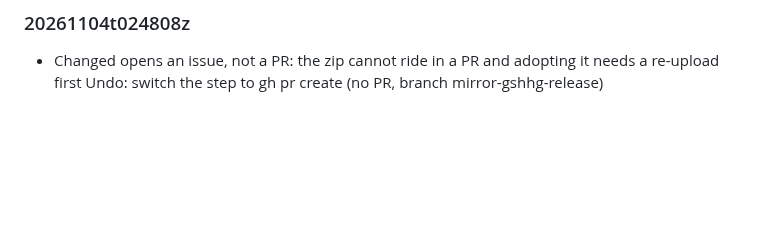
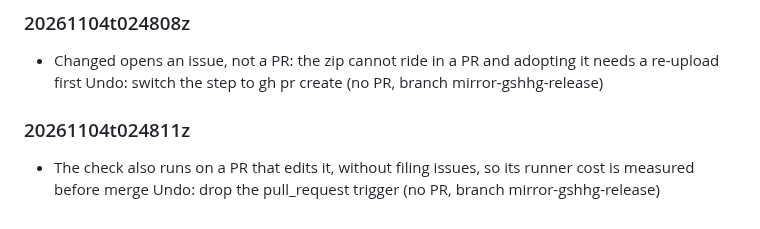
Before and after one commit to mark-brannan/coastlines, a Markdown page: docs/agent_decisions.md, the part around the change. Rendered like a GitHub page; blank space fills up the shorter version.

Commit message:
agent-decision: The check also runs on a PR that edits it, without filing is

```diff
--- a/docs/agent_decisions.md
+++ b/docs/agent_decisions.md
@@ -78,3 +78,6 @@ heading is the UTC stamp, so `agent_decisions.md#<stamp>` links one entry.
 
 ### 20261104t024808z
 - Changed opens an issue, not a PR: the zip cannot ride in a PR and adopting it needs a re-upload first Undo: switch the step to gh pr create (no PR, branch mirror-gshhg-release)
+
+### 20261104t024811z
+- The check also runs on a PR that edits it, without filing issues, so its runner cost is measured before merge Undo: drop the pull_request trigger (no PR, branch mirror-gshhg-release)
```
